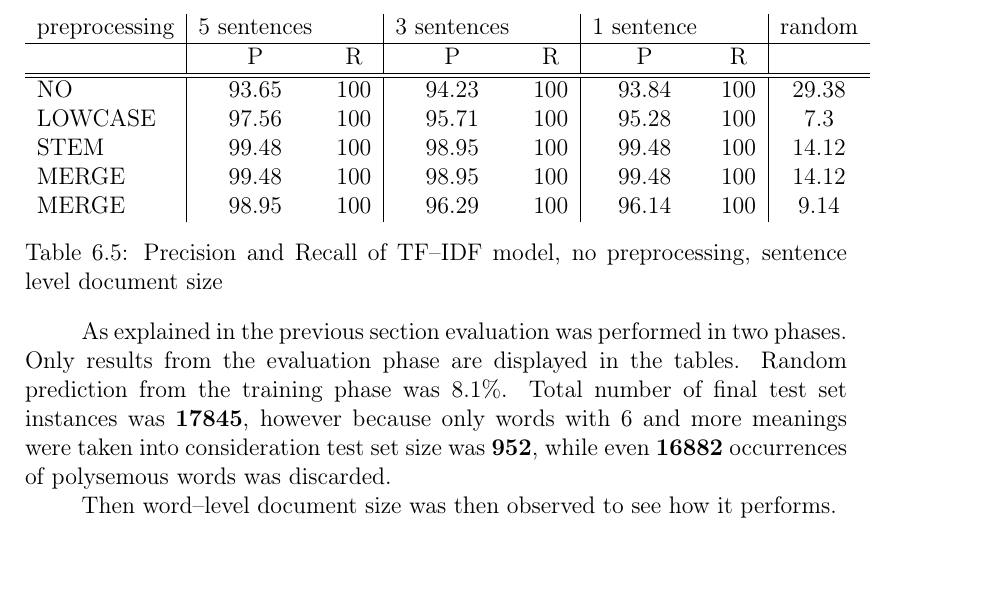
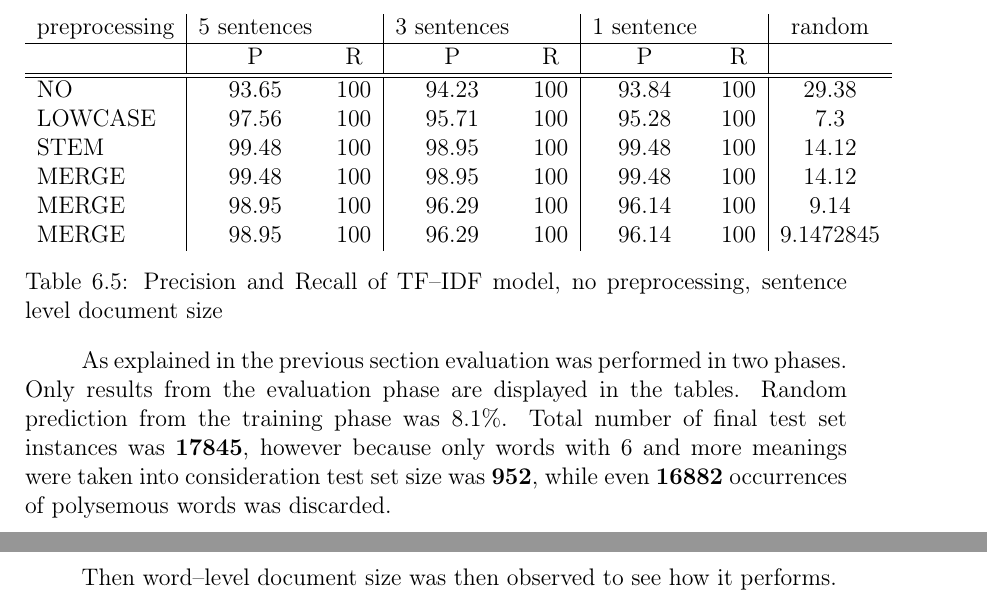
Before and after one commit to prodanovic/WSD-PDT, a LaTeX thesis (docs/prace.tex, which reads docs/chap6.tex): part of page 44 of 61 before the commit and two parts of pages 44 and 45 of 61 after it, the two joined at a grey line, cut so that both start at the same text. Compiled offline with pdfLaTeX.

Commit message:
chapter 6

```diff
--- a/docs/chap6.tex
+++ b/docs/chap6.tex
@@ -468,6 +468,7 @@ LOWCASE  & 97.56 & 100 & 95.71 & 100 & 95.28 & 100 & 7.3 \\
 STEM  & 99.48 & 100 & 98.95 & 100 & 99.48 & 100 & 14.12 \\
 MERGE  & 99.48 & 100 & 98.95 & 100 & 99.48 & 100 & 14.12 \\
 MERGE  & 98.95 & 100 & 96.29 & 100 & 96.14 & 100 & 9.14 \\
+MERGE  & 98.95 & 100 & 96.29 & 100 & 96.14 & 100 & 9.1472845 \\
 
 \end{tabular}
 \caption{Precision and Recall of TF--IDF model, no preprocessing, sentence level document size}
```
